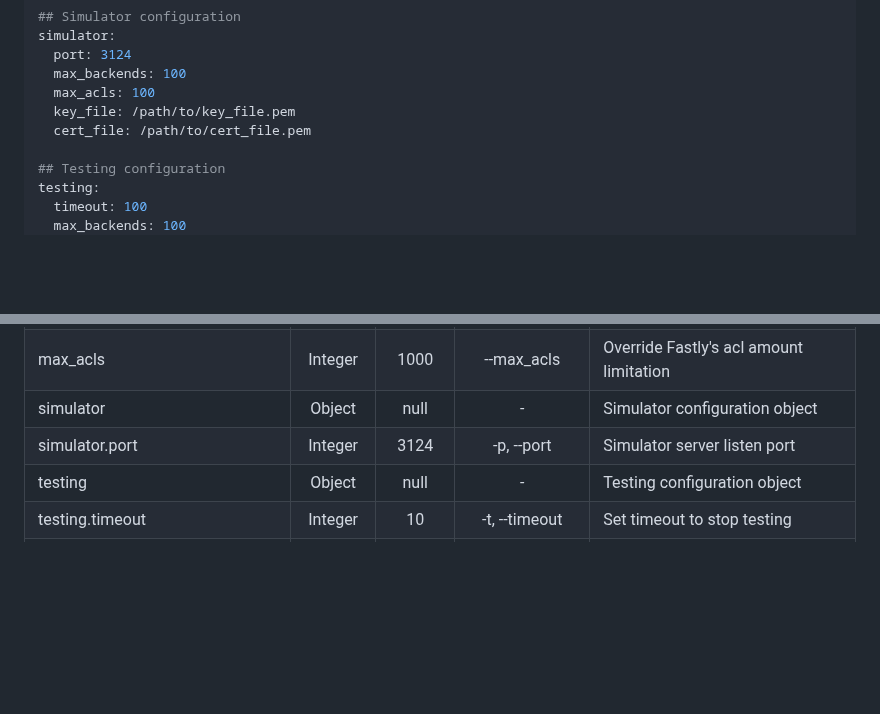
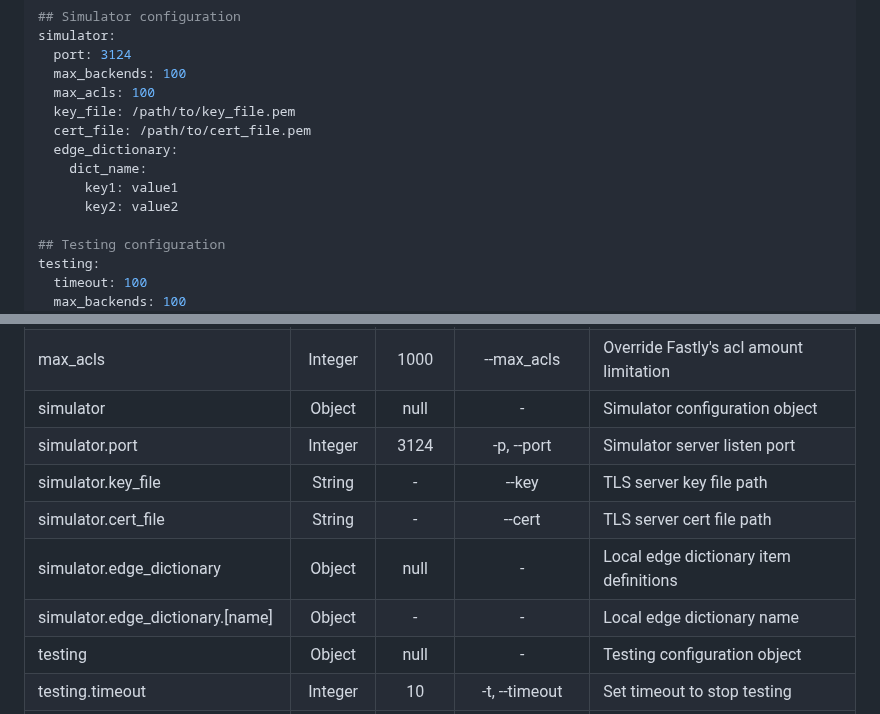
Before and after one commit to ysugimoto/falco, a Markdown page: docs/configuration.md, 2 parts joined by grey strips. Rendered like a GitHub page; blank space fills up the shorter version.

Commit message:
documentation

```diff
--- a/docs/configuration.md
+++ b/docs/configuration.md
@@ -29,6 +29,10 @@ simulator:
   max_acls: 100
   key_file: /path/to/key_file.pem
   cert_file: /path/to/cert_file.pem
+  edge_dictionary:
+    dict_name:
+      key1: value1
+      key2: value2
 
 ## Testing configuration
 testing:
@@ -55,6 +59,10 @@ All configurations of configuration files and CLI arguments are described follow
 | max_acls                           | Integer       | 1000    | --max_acls         | Override Fastly's acl amount limitation                                                                                               |
 | simulator                          | Object        | null    | -                  | Simulator configuration object                                                                                                        |
 | simulator.port                     | Integer       | 3124    | -p, --port         | Simulator server listen port                                                                                                          |
+| simulator.key_file                 | String        | -       | --key              | TLS server key file path                                                                                                              |
+| simulator.cert_file                | String        | -       | --cert             | TLS server cert file path                                                                                                             |
+| simulator.edge_dictionary          | Object        | null    | -                  | Local edge dictionary item definitions                                                                                                |
+| simulator.edge_dictionary.[name]   | Object        | -       | -                  | Local edge dictionary name                                                                                                            |
 | testing                            | Object        | null    | -                  | Testing configuration object                                                                                                          |
 | testing.timeout                    | Integer       | 10      | -t, --timeout      | Set timeout to stop testing                                                                                                           |
 | linter                             | Object        | null    | -                  | Override linter rules                                                                                                                 |
```
Also changed, not shown: docs/simulator.md (+7 -0 lines).
